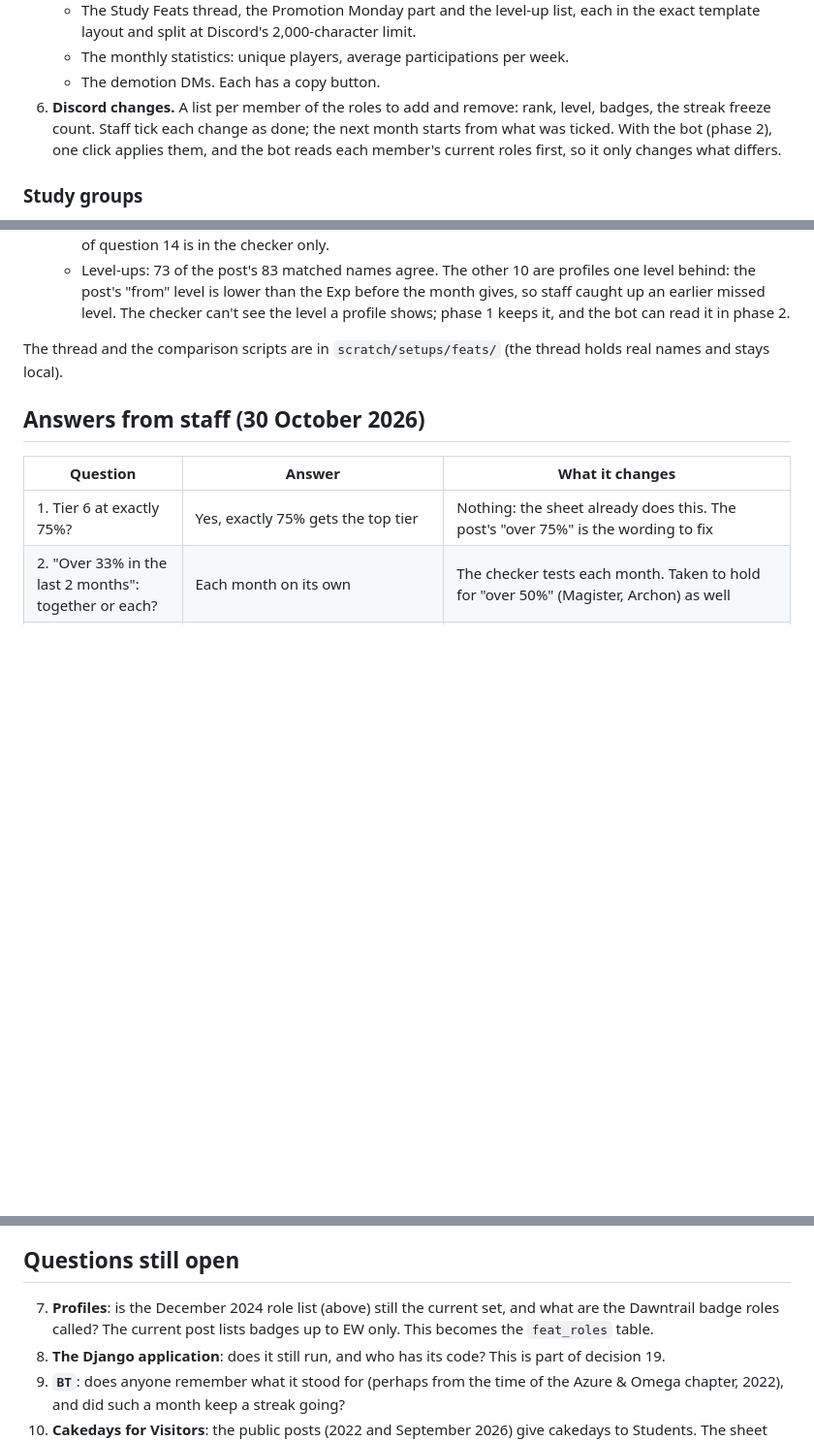
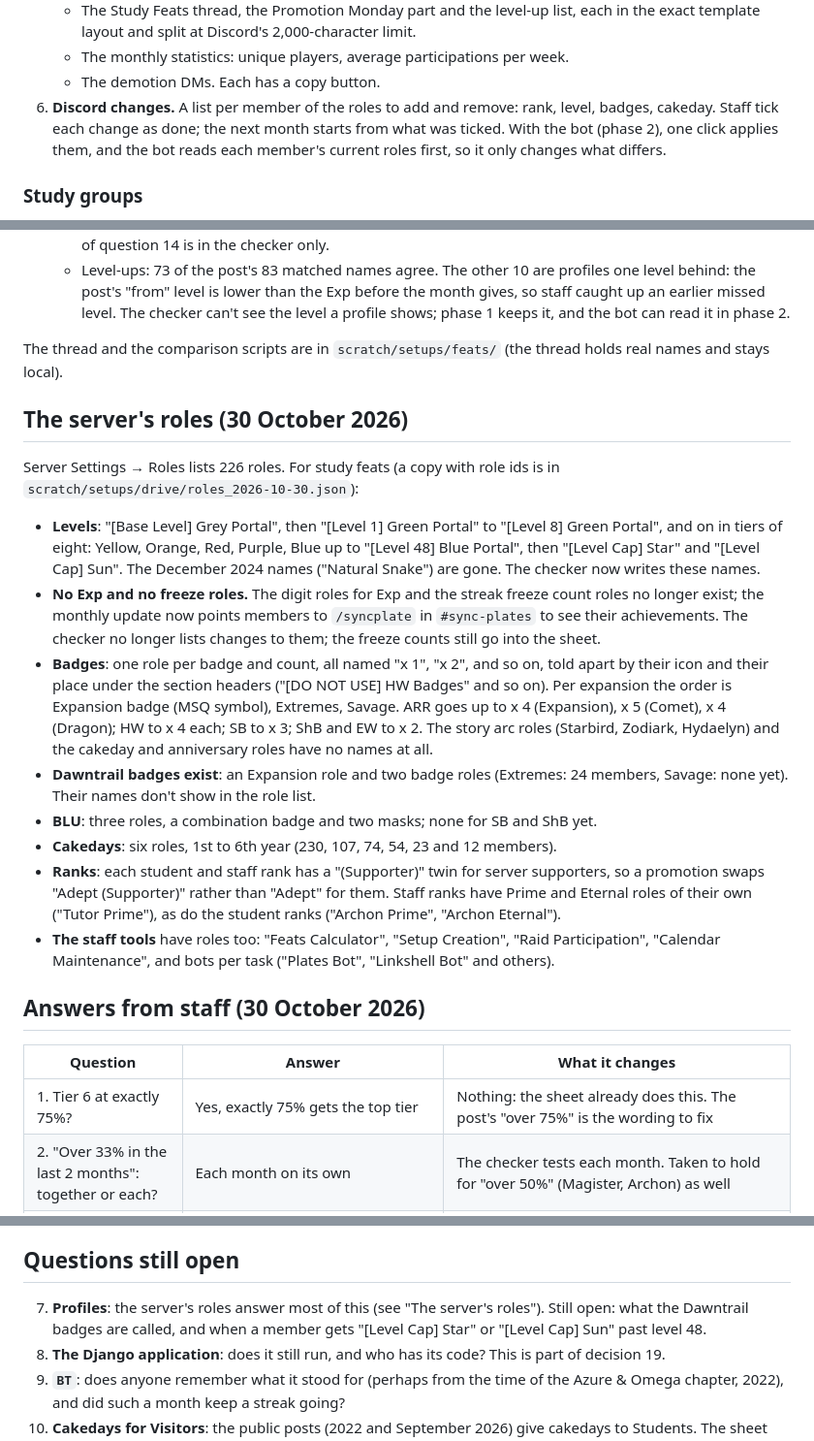
Before and after one commit to cure-mercy/xivsim, a Markdown page: docs/STUDY_FEATS_CONCEPT.md, 3 parts joined by grey strips. Shown at 97% size. Drawn GitHub-style; blank space fills up the shorter version.

Commit message:
records the server's roles of 30 October 2026 in the study feats concept: portal level roles, no Exp or freeze roles, badge roles found by id, Dawntrail badges, supporter twins; narrows question 7
Co-Authored-By: Claude Opus 5.5 <noreply@anthropic.com>

```diff
--- a/docs/STUDY_FEATS_CONCEPT.md
+++ b/docs/STUDY_FEATS_CONCEPT.md
@@ -198,8 +198,7 @@ On or after Promotion Monday, a staff member opens the month:
    - The monthly statistics: unique players, average participations per week.
    - The demotion DMs.
    Each has a copy button.
-6. **Discord changes.** A list per member of the roles to add and remove: rank, level, badges, the streak freeze
-   count. Staff tick each change as done; the next month starts from what was ticked. With the bot (phase 2), one click
+6. **Discord changes.** A list per member of the roles to add and remove: rank, level, badges, cakeday. Staff tick each change as done; the next month starts from what was ticked. With the bot (phase 2), one click
    applies them, and the bot reads each member's current roles first, so it only changes what differs.
 
 ### Study groups
@@ -356,6 +355,32 @@ and since 2025 a link to a Study Feats thread. Compared with the export of 29 Oc
 
 The thread and the comparison scripts are in `scratch/setups/feats/` (the thread holds real names and stays local).
 
+## The server's roles (30 October 2026)
+
+Server Settings → Roles lists 226 roles. For study feats (a copy with role ids is in
+`scratch/setups/drive/roles_2026-10-30.json`):
+
+- **Levels**: "[Base Level] Grey Portal", then "[Level 1] Green Portal" to "[Level 8] Green Portal", and on in tiers of
+  eight: Yellow, Orange, Red, Purple, Blue up to "[Level 48] Blue Portal", then "[Level Cap] Star" and "[Level Cap]
+  Sun". The December 2024 names ("Natural Snake") are gone. The checker now writes these names.
+- **No Exp and no freeze roles.** The digit roles for Exp and the streak freeze count roles no longer exist; the
+  monthly update now points members to `/syncplate` in `#sync-plates` to see their achievements. The checker no
+  longer lists changes to them; the freeze counts still go into the sheet.
+- **Badges**: one role per badge and count, all named "x 1", "x 2", and so on, told apart by their icon and their
+  place under the section headers ("[DO NOT USE] HW Badges" and so on). Per expansion the order is Expansion badge
+  (MSQ symbol), Extremes, Savage. ARR goes up to x 4 (Expansion), x 5 (Comet), x 4 (Dragon); HW to x 4 each; SB to
+  x 3; ShB and EW to x 2. The story arc roles (Starbird, Zodiark, Hydaelyn) and the cakeday and anniversary roles
+  have no names at all.
+- **Dawntrail badges exist**: an Expansion role and two badge roles (Extremes: 24 members, Savage: none yet). Their
+  names don't show in the role list.
+- **BLU**: three roles, a combination badge and two masks; none for SB and ShB yet.
+- **Cakedays**: six roles, 1st to 6th year (230, 107, 74, 54, 23 and 12 members).
+- **Ranks**: each student and staff rank has a "(Supporter)" twin for server supporters, so a promotion swaps
+  "Adept (Supporter)" rather than "Adept" for them. Staff ranks have Prime and Eternal roles of their own ("Tutor
+  Prime"), as do the student ranks ("Archon Prime", "Archon Eternal").
+- **The staff tools** have roles too: "Feats Calculator", "Setup Creation", "Raid Participation", "Calendar
+  Maintenance", and bots per task ("Plates Bot", "Linkshell Bot" and others).
+
 ## Answers from staff (30 October 2026)
 
 | Question | Answer | What it changes |
@@ -410,8 +435,8 @@ reads the month from the workbook as it stands, and an export taken afterwards a
 
 ## Questions still open
 
-7. **Profiles**: is the December 2024 role list (above) still the current set, and what are the Dawntrail badge roles
-   called? The current post lists badges up to EW only. This becomes the `feat_roles` table.
+7. **Profiles**: the server's roles answer most of this (see "The server's roles"). Still open: what the Dawntrail
+   badges are called, and when a member gets "[Level Cap] Star" or "[Level Cap] Sun" past level 48.
 9. **The Django application**: does it still run, and who has its code? This is part of decision 19.
 12. **`BT`**: does anyone remember what it stood for (perhaps from the time of the Azure & Omega chapter, 2022), and
     did such a month keep a streak going?
```
Also changed, not shown: other parts of docs/STUDY_FEATS_CONCEPT.md (+4 -4 lines).
